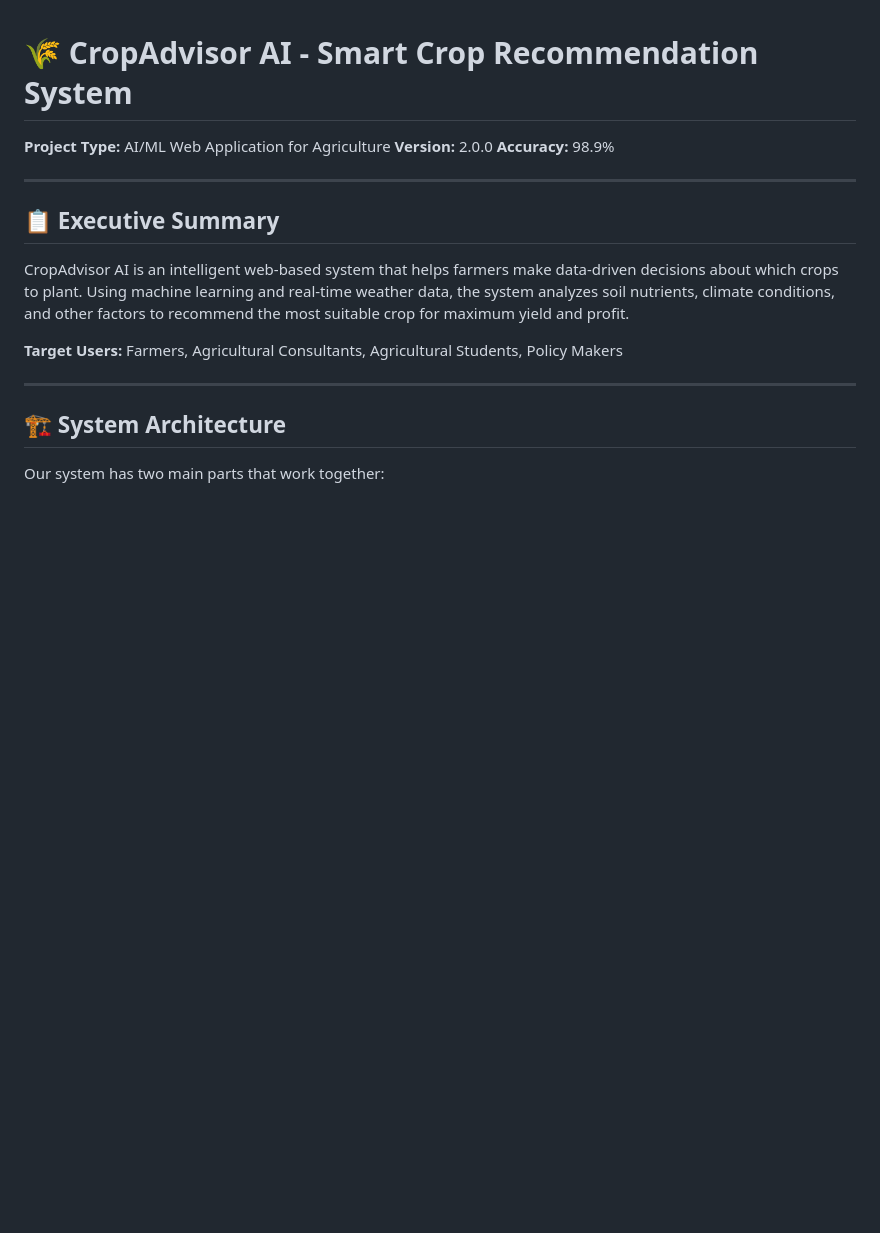
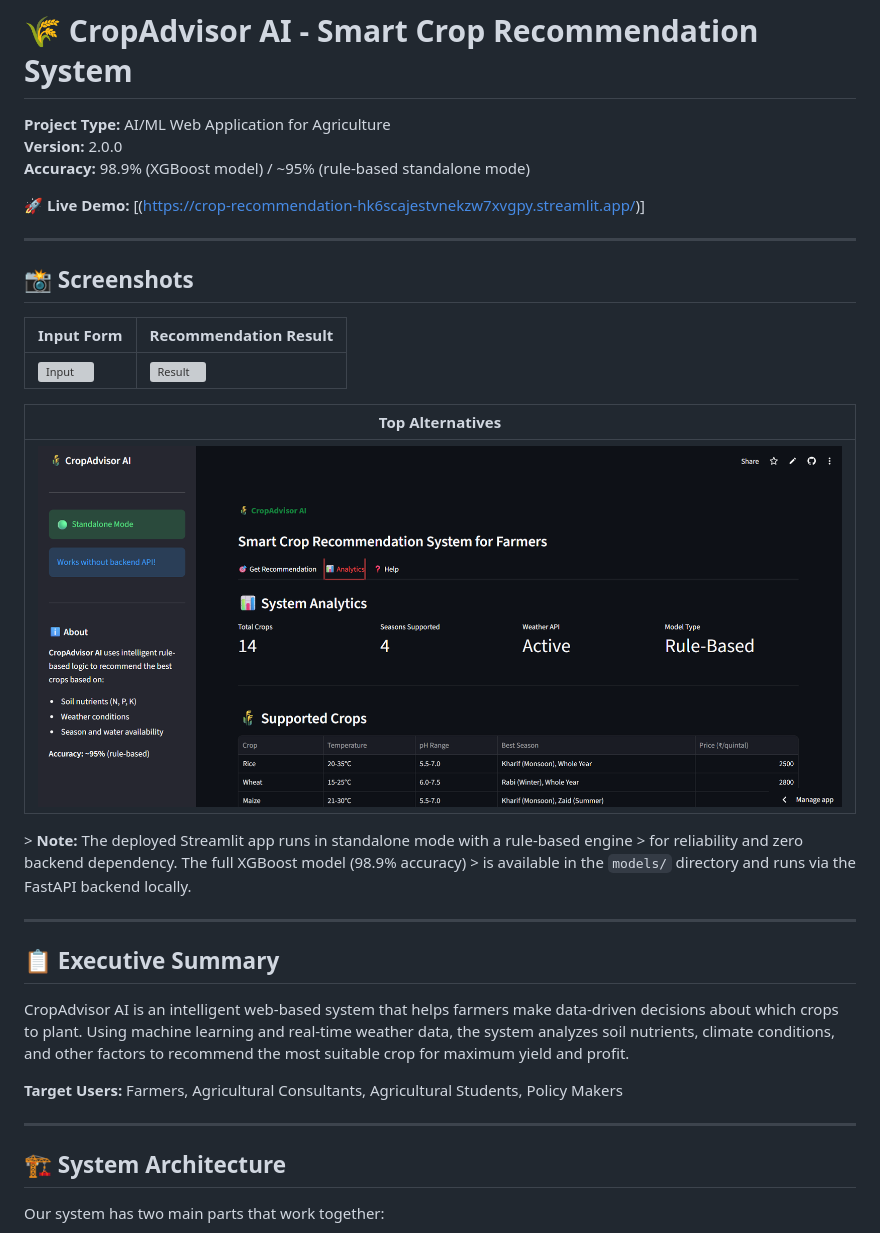
Before and after one commit to Harsh24Chandak/crop-recommendation, a Markdown page: README.md, the part around the change. Drawn GitHub-style; blank space fills up the shorter version; grey boxes are pictures that could not be loaded.

Commit message:
Enhance README with demo, screenshots, and details
Updated README with live demo link, screenshots, and additional accuracy details for the XGBoost model.

```diff
--- a/README.md
+++ b/README.md
@@ -2,7 +2,25 @@
 
 **Project Type:** AI/ML Web Application for Agriculture
 **Version:** 2.0.0
-**Accuracy:** 98.9%
+**Accuracy:** 98.9% (XGBoost model) / ~95% (rule-based standalone mode)
+
+🚀 **Live Demo:** [(https://crop-recommendation-hk6scajestvnekzw7xvgpy.streamlit.app/)]
+
+---
+
+## 📸 Screenshots
+
+| Input Form | Recommendation Result |
+|------------|----------------------|
+| ![Input](screenshot-1-input-form.png) | ![Result](screenshot-2-recommendation-result.png) |
+
+| Top Alternatives |
+|------------------|
+| ![Alternatives](top-alternatives.png)
+
+&gt; **Note:** The deployed Streamlit app runs in standalone mode with a rule-based engine
+&gt; for reliability and zero backend dependency. The full XGBoost model (98.9% accuracy)
+&gt; is available in the `models/` directory and runs via the FastAPI backend locally.
 
 ---
 
```
